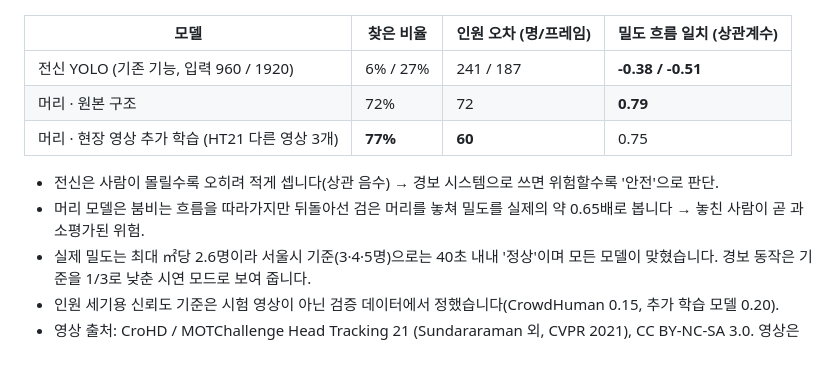
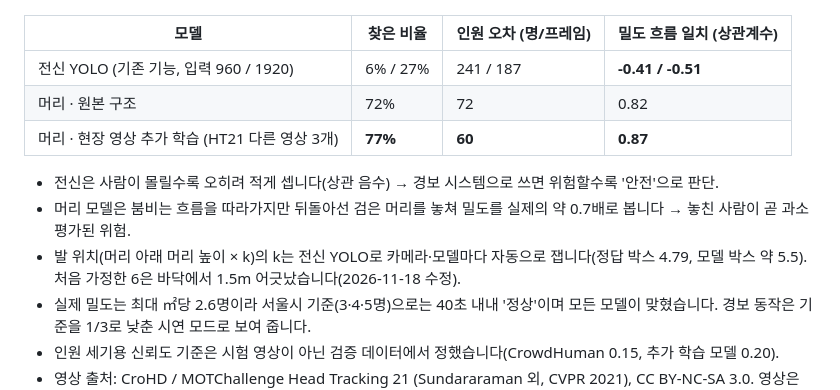
Before and after one commit to kimhyeonjung0105/CrowdFace, a Markdown page: cv_project/README.md, the part around the change. Drawn GitHub-style; blank space fills up the shorter version.

Commit message:
발 위치 자동 보정(전신 YOLO로 카메라·모델마다 배수 측정): 정답 ×4.79, 모델 ×5.5 → 영상 평가·바닥 칸 비교·시연 영상·보고서 다시 만듦 (밀도 흐름 일치 0.75→0.87)
Co-Authored-By: Claude Opus 5.5 <noreply@anthropic.com>

```diff
--- a/cv_project/README.md
+++ b/cv_project/README.md
@@ -49,12 +49,13 @@ CrowdHuman 검증 사진 4,370장(실제 인원 85,093명)에서 비교한 결
 
 | 모델 | 찾은 비율 | 인원 오차 (명/프레임) | 밀도 흐름 일치 (상관계수) |
 |---|---|---|---|
-| 전신 YOLO (기존 기능, 입력 960 / 1920) | 6% / 27% | 241 / 187 | **-0.38 / -0.51** |
-| 머리 · 원본 구조 | 72% | 72 | **0.79** |
-| 머리 · 현장 영상 추가 학습 (HT21 다른 영상 3개) | **77%** | **60** | 0.75 |
+| 전신 YOLO (기존 기능, 입력 960 / 1920) | 6% / 27% | 241 / 187 | **-0.41 / -0.51** |
+| 머리 · 원본 구조 | 72% | 72 | 0.82 |
+| 머리 · 현장 영상 추가 학습 (HT21 다른 영상 3개) | **77%** | **60** | **0.87** |
 
 - 전신은 사람이 몰릴수록 오히려 적게 셉니다(상관 음수) → 경보 시스템으로 쓰면 위험할수록 '안전'으로 판단.
-- 머리 모델은 붐비는 흐름을 따라가지만 뒤돌아선 검은 머리를 놓쳐 밀도를 실제의 약 0.65배로 봅니다 → 놓친 사람이 곧 과소평가된 위험.
+- 머리 모델은 붐비는 흐름을 따라가지만 뒤돌아선 검은 머리를 놓쳐 밀도를 실제의 약 0.7배로 봅니다 → 놓친 사람이 곧 과소평가된 위험.
+- 발 위치(머리 아래 머리 높이 × k)의 k는 전신 YOLO로 카메라·모델마다 자동으로 잽니다(정답 박스 4.79, 모델 박스 약 5.5). 처음 가정한 6은 바닥에서 1.5m 어긋났습니다(2026-11-18 수정).
 - 실제 밀도는 최대 ㎡당 2.6명이라 서울시 기준(3·4·5명)으로는 40초 내내 '정상'이며 모든 모델이 맞혔습니다. 경보 동작은 기준을 1/3로 낮춘 시연 모드로 보여 줍니다.
 - 인원 세기용 신뢰도 기준은 시험 영상이 아닌 검증 데이터에서 정했습니다(CrowdHuman 0.15, 추가 학습 모델 0.20).
 - 영상 출처: CroHD / MOTChallenge Head Tracking 21 (Sundararaman 외, CVPR 2021), CC BY-NC-SA 3.0. 영상은 저장소에 포함하지 않습니다.
```
Also changed, not shown: cv_project/CLAUDE.md (+3 -1 lines), cv_project/results/eval_video/HT21-03_density.png, 10 other files.
